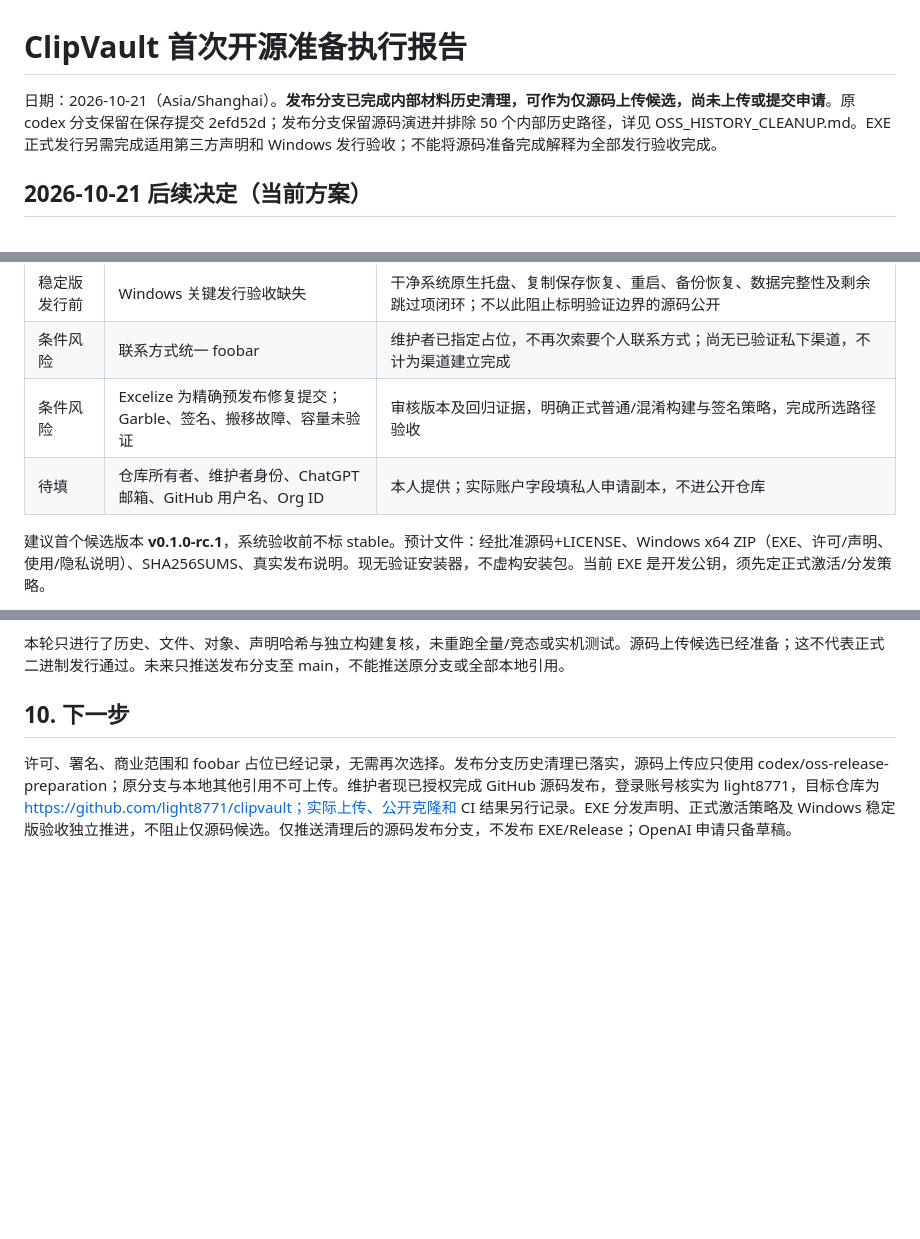
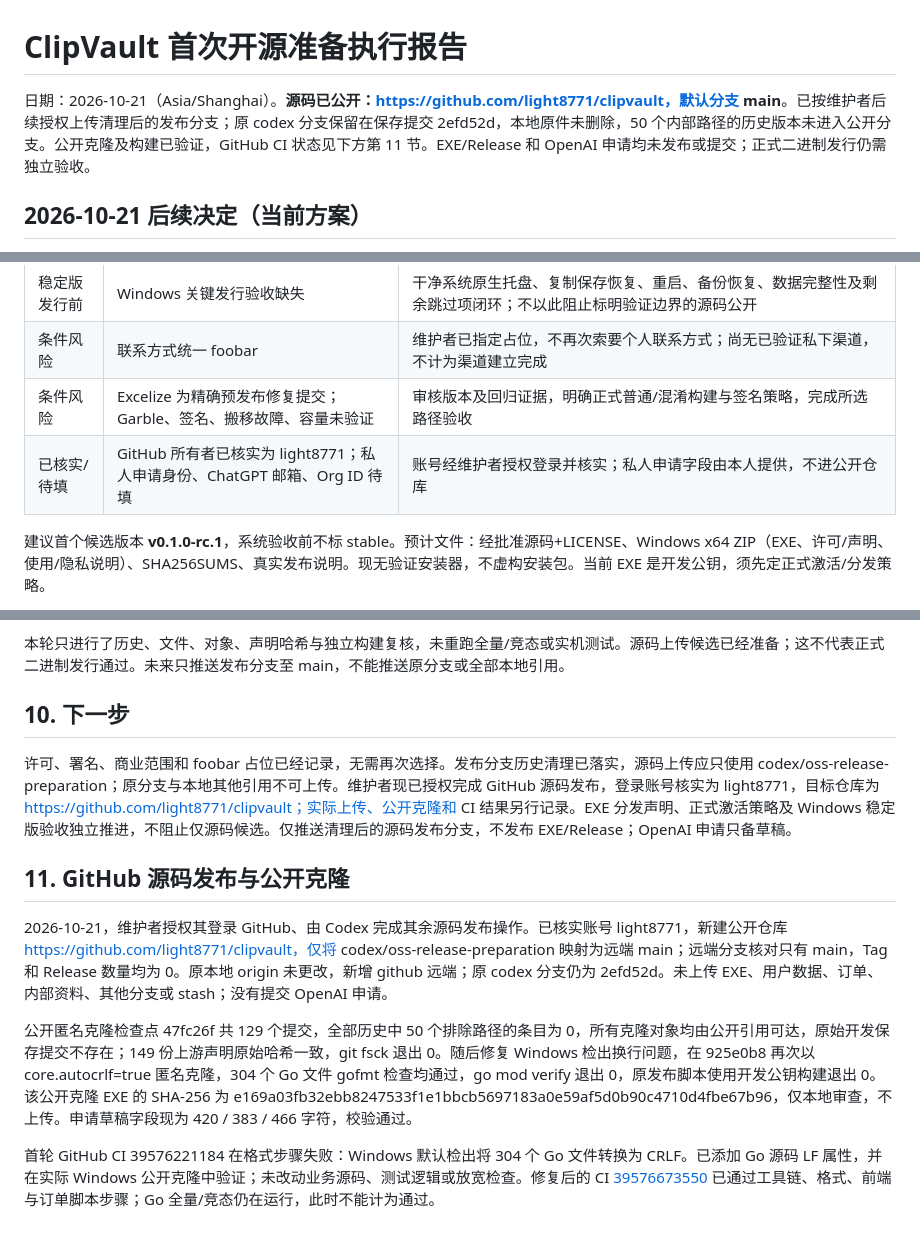
Before and after one commit to light8771/clipvault, a Markdown page: docs/OSS_RELEASE_REPORT.md, 3 parts joined by grey strips. Rendered like a GitHub page; blank space fills up the shorter version.

Commit message:
记录源码公开与公开克隆验证进度 [skip ci]

```diff
--- a/docs/OSS_RELEASE_REPORT.md
+++ b/docs/OSS_RELEASE_REPORT.md
@@ -1,6 +1,6 @@
 # ClipVault 首次开源准备执行报告
 
-日期：2026-10-21（Asia/Shanghai）。**发布分支已完成内部材料历史清理，可作为仅源码上传候选，尚未上传或提交申请**。原 codex 分支保留在保存提交 2efd52d；发布分支保留源码演进并排除 50 个内部历史路径，详见 OSS_HISTORY_CLEANUP.md。EXE 正式发行另需完成适用第三方声明和 Windows 发行验收；不能将源码准备完成解释为全部发行验收完成。
+日期：2026-10-21（Asia/Shanghai）。**源码已公开：https://github.com/light8771/clipvault，默认分支 main**。已按维护者后续授权上传清理后的发布分支；原 codex 分支保留在保存提交 2efd52d，本地原件未删除，50 个内部路径的历史版本未进入公开分支。公开克隆及构建已验证，GitHub CI 状态见下方第 11 节。EXE/Release 和 OpenAI 申请均未发布或提交；正式二进制发行仍需独立验收。
 
 ## 2026-10-21 后续决定（当前方案）
 
@@ -162,7 +162,7 @@ PE 导入表仅见 Windows/UCRT 系统 DLL（含 RstrtMgr、WS2_32），未见
 | 稳定版发行前 | Windows 关键发行验收缺失 | 干净系统原生托盘、复制保存恢复、重启、备份恢复、数据完整性及剩余跳过项闭环；不以此阻止标明验证边界的源码公开 |
 | 条件风险 | 联系方式统一 foobar | 维护者已指定占位，不再次索要个人联系方式；尚无已验证私下渠道，不计为渠道建立完成 |
 | 条件风险 | Excelize 为精确预发布修复提交；Garble、签名、搬移故障、容量未验证 | 审核版本及回归证据，明确正式普通/混淆构建与签名策略，完成所选路径验收 |
-| 待填 | 仓库所有者、维护者身份、ChatGPT 邮箱、GitHub 用户名、Org ID | 本人提供；实际账户字段填私人申请副本，不进公开仓库 |
+| 已核实/待填 | GitHub 所有者已核实为 light8771；私人申请身份、ChatGPT 邮箱、Org ID 待填 | 账号经维护者授权登录并核实；私人申请字段由本人提供，不进公开仓库 |
 
 建议首个候选版本 **v0.1.0-rc.1**，系统验收前不标 stable。预计文件：经批准源码+LICENSE、Windows x64 ZIP（EXE、许可/声明、使用/隐私说明）、SHA256SUMS、真实发布说明。现无验证安装器，不虚构安装包。当前 EXE 是开发公钥，须先定正式激活/分发策略。
 
@@ -177,3 +177,11 @@ PE 导入表仅见 Windows/UCRT 系统 DLL（含 RstrtMgr、WS2_32），未见
 ## 10. 下一步
 
 许可、署名、商业范围和 foobar 占位已经记录，无需再次选择。发布分支历史清理已落实，源码上传应只使用 codex/oss-release-preparation；原分支与本地其他引用不可上传。维护者现已授权完成 GitHub 源码发布，登录账号核实为 light8771，目标仓库为 https://github.com/light8771/clipvault；实际上传、公开克隆和 CI 结果另行记录。EXE 分发声明、正式激活策略及 Windows 稳定版验收独立推进，不阻止仅源码候选。仅推送清理后的源码发布分支，不发布 EXE/Release；OpenAI 申请只备草稿。
+
+## 11. GitHub 源码发布与公开克隆
+
+2026-10-21，维护者授权其登录 GitHub、由 Codex 完成其余源码发布操作。已核实账号 light8771，新建公开仓库 https://github.com/light8771/clipvault，仅将 codex/oss-release-preparation 映射为远端 main；远端分支核对只有 main，Tag 和 Release 数量均为 0。原本地 origin 未更改，新增 github 远端；原 codex 分支仍为 2efd52d。未上传 EXE、用户数据、订单、内部资料、其他分支或 stash；没有提交 OpenAI 申请。
+
+公开匿名克隆检查点 47fc26f 共 129 个提交，全部历史中 50 个排除路径的条目为 0，所有克隆对象均由公开引用可达，原始开发保存提交不存在；149 份上游声明原始哈希一致，git fsck 退出 0。随后修复 Windows 检出换行问题，在 925e0b8 再次以 core.autocrlf=true 匿名克隆，304 个 Go 文件 gofmt 检查均通过，go mod verify 退出 0，原发布脚本使用开发公钥构建退出 0。该公开克隆 EXE 的 SHA-256 为 e169a03fb32ebb8247533f1e1bbcb5697183a0e59af5d0b90c4710d4fbe67b96，仅本地审查，不上传。申请草稿字段现为 420 / 383 / 466 字符，校验通过。
+
+首轮 GitHub CI 39576221184 在格式步骤失败：Windows 默认检出将 304 个 Go 文件转换为 CRLF。已添加 Go 源码 LF 属性，并在实际 Windows 公开克隆中验证；未改动业务源码、测试逻辑或放宽检查。修复后的 CI [39576673550](https://github.com/light8771/clipvault/actions/runs/39576673550) 已通过工具链、格式、前端与订单脚本步骤；Go 全量/竞态仍在运行，此时不能计为通过。
```
Also changed, not shown: docs/GITHUB_PUBLISH_PLAN.md (+2 -0 lines).
